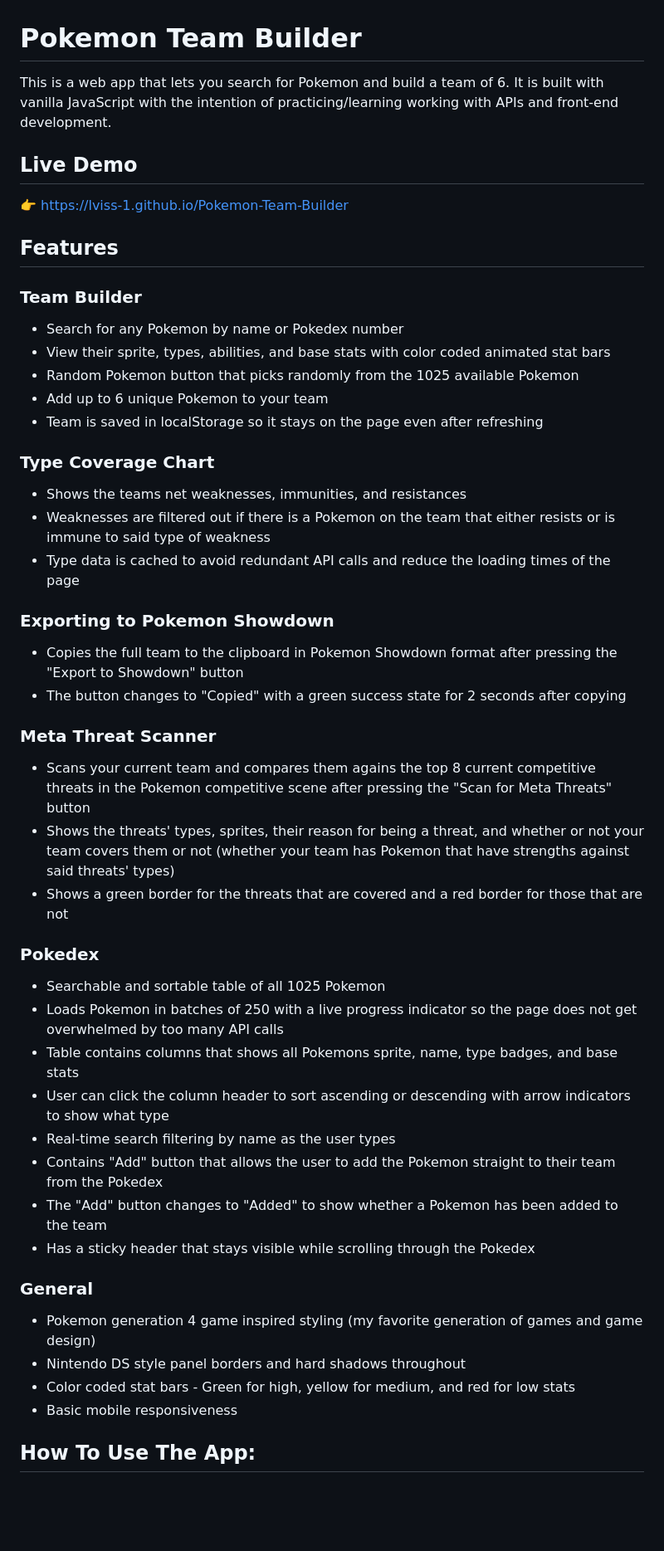
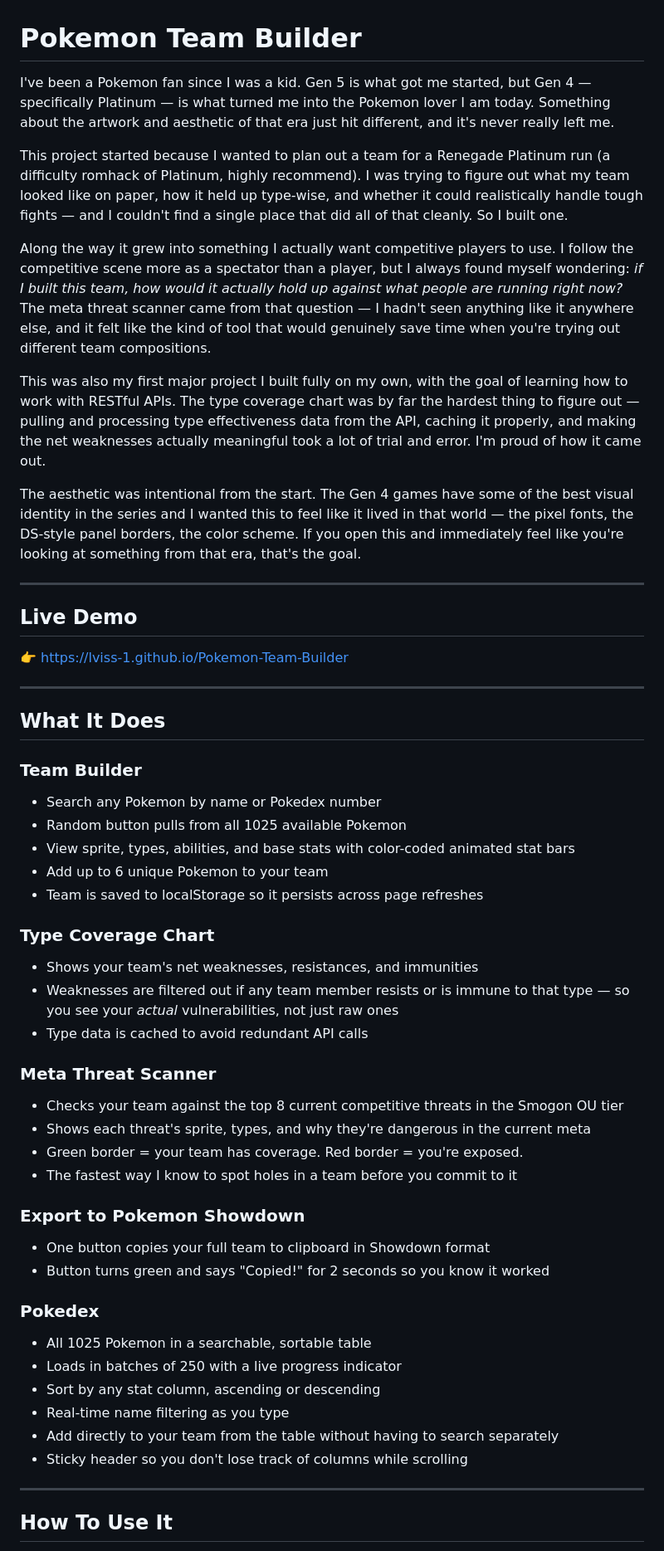
Before and after one commit to lviss-1/Pokemon-Team-Builder, a Markdown page: README.md, the part around one of its changes. Shown at 83% size. Rendered like a GitHub page; blank space fills up the shorter version.

```diff
--- a/README.md
+++ b/README.md
@@ -1,49 +1,56 @@
 # Pokemon Team Builder
 
-This is a web app that lets you search for Pokemon and build a team of 6. It is built with vanilla JavaScript with the intention of practicing/learning working with APIs and front-end development.
+I've been a Pokemon fan since I was a kid. Gen 5 is what got me started, but Gen 4 — specifically Platinum — is what turned me into the Pokemon lover I am today. Something about the artwork and aesthetic of that era just hit different, and it's never really left me.
+
+This project started because I wanted to plan out a team for a Renegade Platinum run (a difficulty romhack of Platinum, highly recommend). I was trying to figure out what my team looked like on paper, how it held up type-wise, and whether it could realistically handle tough fights — and I couldn't find a single place that did all of that cleanly. So I built one.
+
+Along the way it grew into something I actually want competitive players to use. I follow the competitive scene more as a spectator than a player, but I always found myself wondering: *if I built this team, how would it actually hold up against what people are running right now?* The meta threat scanner came from that question — I hadn't seen anything like it anywhere else, and it felt like the kind of tool that would genuinely save time when you're trying out different team compositions.
+
+This was also my first major project I built fully on my own, with the goal of learning how to work with RESTful APIs. The type coverage chart was by far the hardest thing to figure out — pulling and processing type effectiveness data from the API, caching it properly, and making the net weaknesses actually meaningful took a lot of trial and error. I'm proud of how it came out.
+
+The aesthetic was intentional from the start. The Gen 4 games have some of the best visual identity in the series and I wanted this to feel like it lived in that world — the pixel fonts, the DS-style panel borders, the color scheme. If you open this and immediately feel like you're looking at something from that era, that's the goal.
+
+---
 
 ## Live Demo
 
 👉 https://lviss-1.github.io/Pokemon-Team-Builder
 
-## Features
+---
+
+## What It Does
 
 ### Team Builder
-- Search for any Pokemon by name or Pokedex number
-- View their sprite, types, abilities, and base stats with color coded animated stat bars
-- Random Pokemon button that picks randomly from the 1025 available Pokemon
+- Search any Pokemon by name or Pokedex number
+- Random button pulls from all 1025 available Pokemon
+- View sprite, types, abilities, and base stats with color-coded animated stat bars
 - Add up to 6 unique Pokemon to your team
-- Team is saved in localStorage so it stays on the page even after refreshing
+- Team is saved to localStorage so it persists across page refreshes
 
 ### Type Coverage Chart
-- Shows the teams net weaknesses, immunities, and resistances
-- Weaknesses are filtered out if there is a Pokemon on the team that either resists or is immune to said type of weakness
-- Type data is cached to avoid redundant API calls and reduce the loading times of the page
-
-### Exporting to Pokemon Showdown
-- Copies the full team to the clipboard in Pokemon Showdown format after pressing the "Export to Showdown" button
-- The button changes to "Copied" with a green success state for 2 seconds after copying
+- Shows your team's net weaknesses, resistances, and immunities
+- Weaknesses are filtered out if any team member resists or is immune to that type — so you see your *actual* vulnerabilities, not just raw ones
+- Type data is cached to avoid redundant API calls
 
 ### Meta Threat Scanner
-- Scans your current team and compares them agains the top 8 current competitive threats in the Pokemon competitive scene after pressing the "Scan for Meta Threats" button
-- Shows the threats' types, sprites, their reason for being a threat, and whether or not your team covers them or not (whether your team has Pokemon that have strengths against said threats' types)
-- Shows a green border for the threats that are covered and a red border for those that are not
+- Checks your team against the top 8 current competitive threats in the Smogon OU tier
+- Shows each threat's sprite, types, and why they're dangerous in the current meta
+- Green border = your team has coverage. Red border = you're exposed.
+- The fastest way I know to spot holes in a team before you commit to it
+
+### Export to Pokemon Showdown
+- One button copies your full team to clipboard in Showdown format
+- Button turns green and says "Copied!" for 2 seconds so you know it worked
 
 ### Pokedex
-- Searchable and sortable table of all 1025 Pokemon
-- Loads Pokemon in batches of 250 with a live progress indicator so the page does not get overwhelmed by too many API calls
-- Table contains columns that shows all Pokemons sprite, name, type badges, and base stats
-- User can click the column header to sort ascending or descending with arrow indicators to show what type
-- Real-time search filtering by name as the user types
-- Contains "Add" button that allows the user to add the Pokemon straight to their team from the Pokedex
-- The "Add" button changes to "Added" to show whether a Pokemon has been added to the team
-- Has a sticky header that stays visible while scrolling through the Pokedex
+- All 1025 Pokemon in a searchable, sortable table
+- Loads in batches of 250 with a live progress indicator
+- Sort by any stat column, ascending or descending
+- Real-time name filtering as you type
+- Add directly to your team from the table without having to search separately
+- Sticky header so you don't lose track of columns while scrolling
 
-### General
-- Pokemon generation 4 game inspired styling (my favorite generation of games and game design)
-- Nintendo DS style panel borders and hard shadows throughout
-- Color coded stat bars - Green for high, yellow for medium, and red for low stats
-- Basic mobile responsiveness
+---
 
-## How To Use The App:
+## How To Use It
 
```
Also changed, not shown: other parts of README.md (+36 -40 lines).
